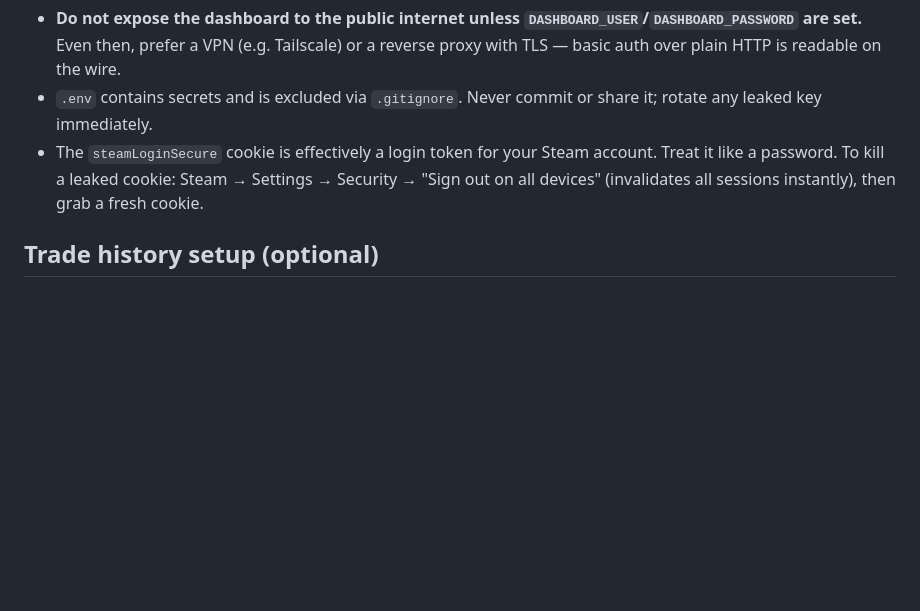
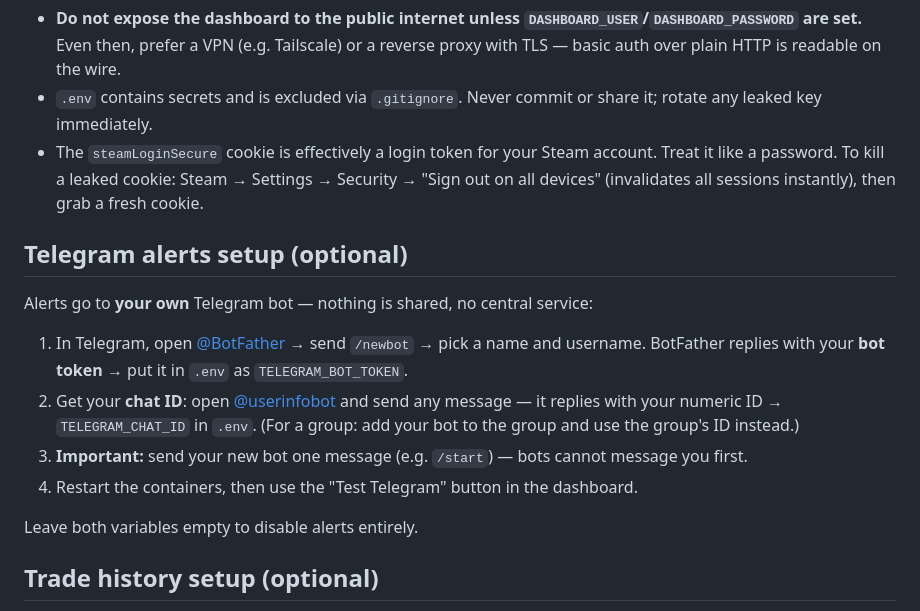
Before and after one commit to skinticker/skinticker, a Markdown page: README.md, the part around the change. GitHub-like rendering; blank space fills up the shorter version.

Commit message:
README: Telegram-Bot-Setup dokumentiert

```diff
--- a/README.md
+++ b/README.md
@@ -82,6 +82,22 @@ run — no restart needed.
   → Security → "Sign out on all devices" (invalidates all sessions instantly),
   then grab a fresh cookie.
 
+## Telegram alerts setup (optional)
+
+Alerts go to **your own** Telegram bot — nothing is shared, no central service:
+
+1. In Telegram, open [@BotFather](https://t.me/BotFather) → send `/newbot` →
+   pick a name and username. BotFather replies with your **bot token** →
+   put it in `.env` as `TELEGRAM_BOT_TOKEN`.
+2. Get your **chat ID**: open [@userinfobot](https://t.me/userinfobot) and send
+   any message — it replies with your numeric ID → `TELEGRAM_CHAT_ID` in `.env`.
+   (For a group: add your bot to the group and use the group's ID instead.)
+3. **Important:** send your new bot one message (e.g. `/start`) — bots cannot
+   message you first.
+4. Restart the containers, then use the "Test Telegram" button in the dashboard.
+
+Leave both variables empty to disable alerts entirely.
+
 ## Trade history setup (optional)
 
 Steam's official Web API does not return the item contents of trades, so this
```
